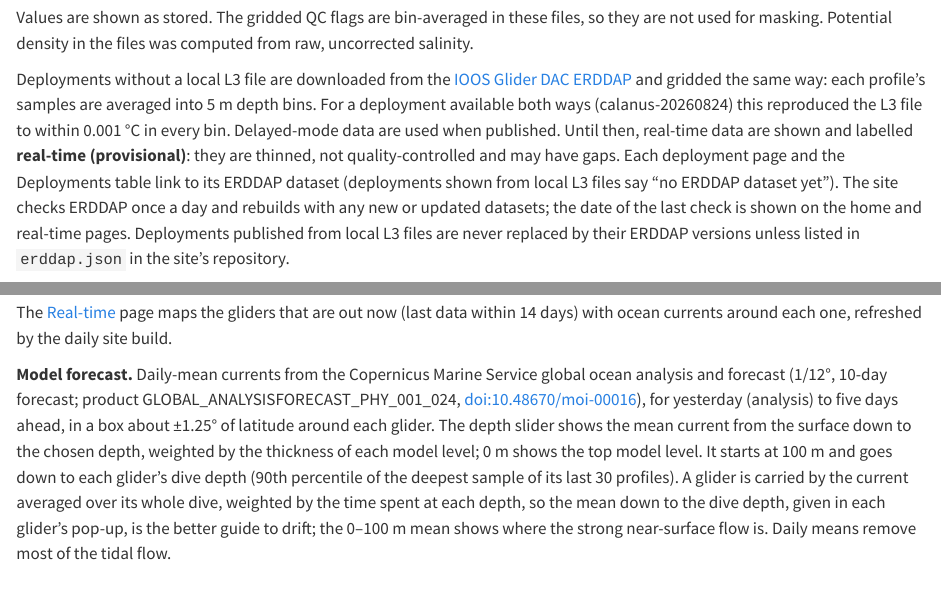
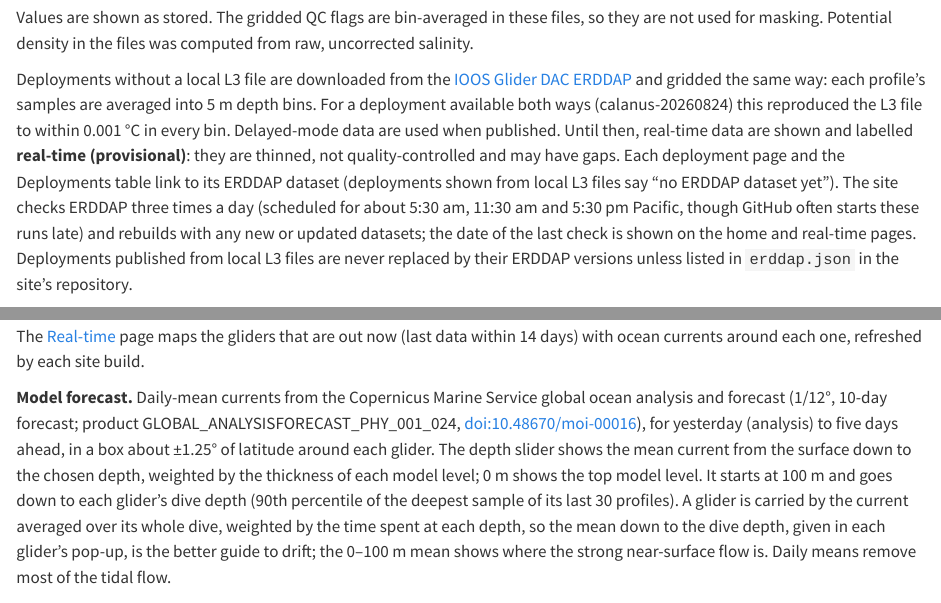
Before and after one commit to sciaid/visualize-glider-data-site, a Quarto document (methods.qmd): the page in a window 1100 px wide, from 220 px down, and a second part further down, joined at a grey line. Rendered offline with R 4.5, knitr and Pandoc in place of Quarto, with nearby package versions.

Commit message:
Build three times a day; a push no longer cancels a running build on main
Scheduled runs have been starting about 8 hours late, and the Nov 19 one was cancelled by a
push. Schedule at 13:37, 19:37 and 01:37 UTC, and only cancel in-progress pull-request builds.

Co-Authored-By: Claude Opus 5.5 <noreply@anthropic.com>
Claude-Session: https://claude.ai/code/session_01VfzDNNivC1Envtp5QmiM5n

```diff
--- a/.github/workflows/publish.yml
+++ b/.github/workflows/publish.yml
@@ -11,7 +11,12 @@
     branches: [main]
   pull_request:
   schedule:
-    - cron: "37 13 * * *"      # daily, 13:37 UTC (5:37 am Pacific standard time)
+    # Three times a day: GitHub often starts scheduled runs hours late and may drop one, so
+    # more than one a day keeps the real-time pages fresh. Times in UTC; Pacific standard time
+    # is 5:37 am, 11:37 am and 5:37 pm (an hour later during daylight time).
+    - cron: "37 13 * * *"
+    - cron: "37 19 * * *"
+    - cron: "37 1 * * *"
   workflow_dispatch:
 
 permissions:
@@ -21,7 +26,9 @@
 
 concurrency:
   group: pages-${{ github.ref }}
-  cancel-in-progress: true
+  # A build on main (scheduled or after a merge) runs to the end and the next one waits;
+  # only pull-request builds are replaced by a newer push to the same branch.
+  cancel-in-progress: ${{ github.event_name == 'pull_request' }}
 
 jobs:
   build:
--- a/methods.qmd
+++ b/methods.qmd
@@ -22,7 +22,8 @@
 (calanus-20260824) this reproduced the L3 file to within 0.001 °C in every bin. Delayed-mode
 data are used when published. Until then, real-time data are shown and labelled
 **real-time (provisional)**: they are thinned, not quality-controlled and may have gaps. Each
-deployment page and the Deployments table link to its ERDDAP dataset (deployments shown from local L3 files say "no ERDDAP dataset yet"). The site checks ERDDAP once a day and rebuilds
+deployment page and the Deployments table link to its ERDDAP dataset (deployments shown from local L3 files say "no ERDDAP dataset yet"). The site checks ERDDAP three times a day (scheduled for about 5:30 am, 11:30 am and 5:30 pm
+Pacific, though GitHub often starts these runs late) and rebuilds
 with any new or updated datasets; the date of the last check is shown on the home and
 real-time pages. Deployments published from local L3 files are never replaced by their ERDDAP
 versions unless listed in `erddap.json` in the site's repository.
@@ -120,7 +121,7 @@
 ## Ocean currents on the real-time map
 
 The [Real-time](realtime.qmd) page maps the gliders that are out now (last data within 14 days)
-with ocean currents around each one, refreshed by the daily site build.
+with ocean currents around each one, refreshed by each site build.
 
 **Model forecast.** Daily-mean currents from the Copernicus Marine Service global ocean
 analysis and forecast (1/12°, 10-day forecast; product GLOBAL_ANALYSISFORECAST_PHY_001_024,
```
Also changed, not shown: README.md.
